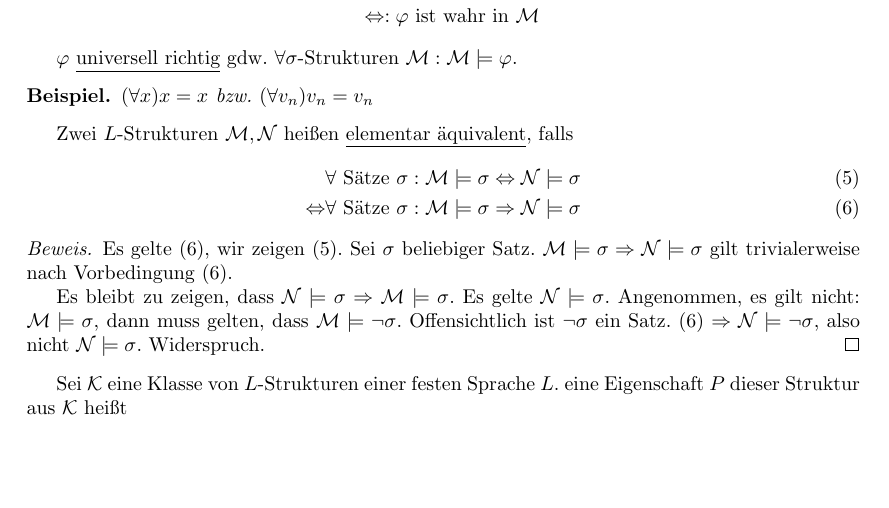
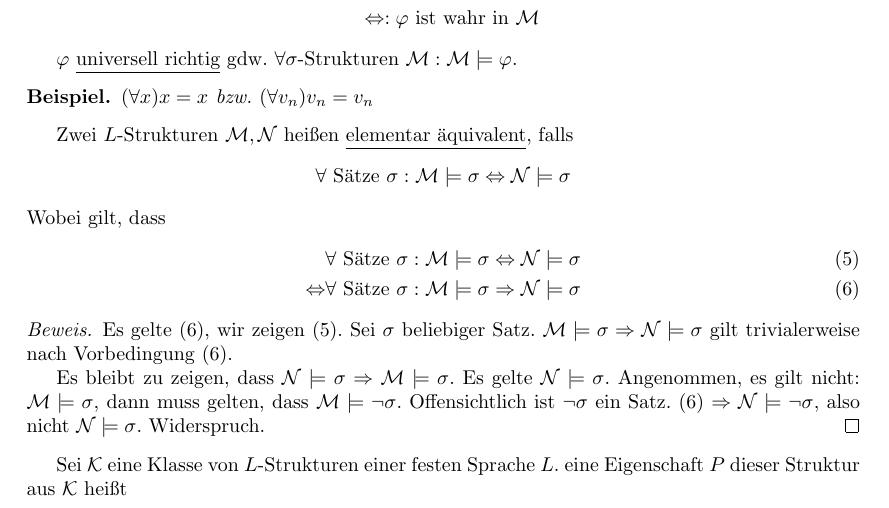
Before and after one commit to felixlinker/lectures, a LaTeX document (skript.tex): part of page 5 of 7 before the commit and part of page 5 of 8 after it, cut so that both start at the same text, the shorter picture padded with empty space. Compiled offline with pdfLaTeX.

Commit message:
Definition 'elementar aequivalent' klarer gefasst

```diff
--- a/skript.tex
+++ b/skript.tex
@@ -271,6 +271,10 @@
     \end{bsp}
 
     Zwei $ L $-Strukturen $ \m{M}, \m{N} $ heißen \underline{elementar äquivalent}, falls
+    \begin{equation*}
+        \forall \text{ Sätze } \sigma: \m{M} \models \sigma \Leftrightarrow \m{N} \models \sigma \label{eq:elem-equiv-1}
+    \end{equation*}
+    Wobei gilt, dass
     \begin{align}
         & \forall \text{ Sätze } \sigma: \m{M} \models \sigma \Leftrightarrow \m{N} \models \sigma \label{eq:elem-equiv-1} \\
         \Leftrightarrow & \forall \text{ Sätze } \sigma: \m{M} \models \sigma \Rightarrow \m{N} \models \sigma \label{eq:elem-equiv-2}
```
